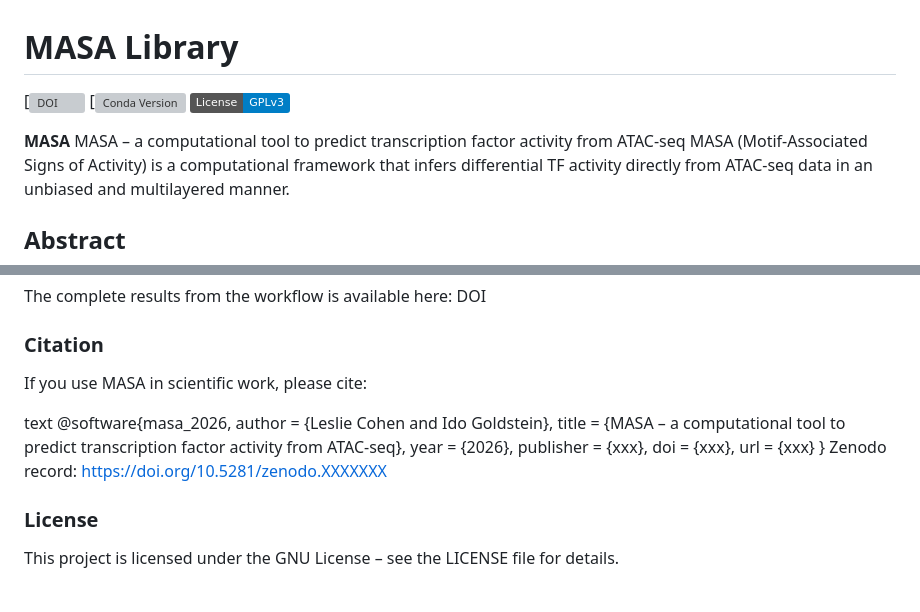
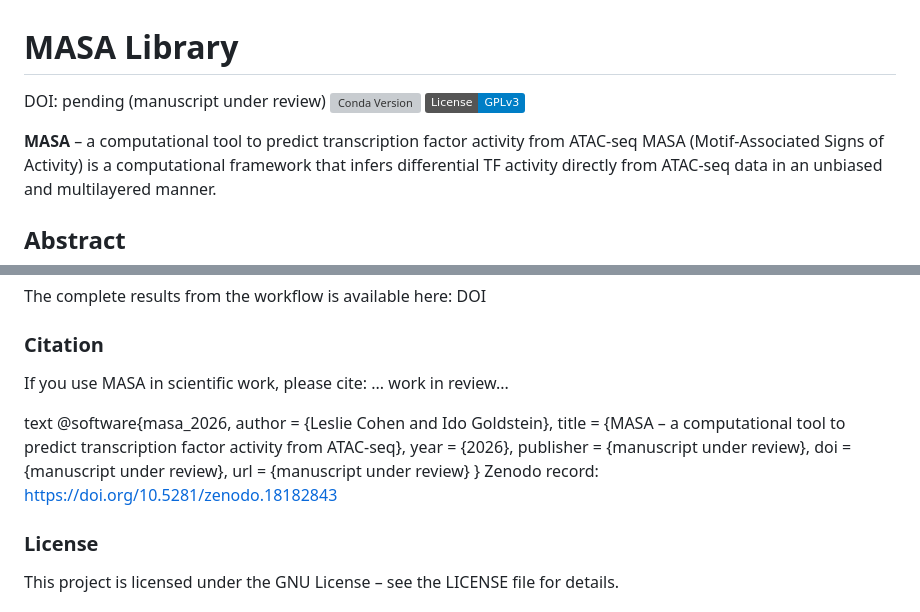
Before and after one commit to goldsteinlab-tech/MASA, a Markdown page: README.md, 2 parts joined by grey strips. Rendered like a GitHub page; badges without logos; grey boxes are pictures that could not be loaded.

Commit message:
Revise DOI and citation details in README
Updated DOI and citation information to reflect manuscript status.

```diff
--- a/README.md
+++ b/README.md
@@ -1,11 +1,11 @@
 # MASA Library
 
-[![DOI](https://doi.org/)
-[![Conda Version](https:)
+DOI: pending (manuscript under review)
+[![Conda Version](https://anaconda.org/goldsteinlab-tech/masa/badges/version.svg)](https://anaconda.org/goldsteinlab-tech/masa)
 [![License: GPL v3](https://img.shields.io/badge/License-GPLv3-blue.svg)](https://www.gnu.org/licenses/gpl-3.0)
 
 
-**MASA** MASA – a computational tool to predict transcription factor activity from ATAC-seq
+**MASA** – a computational tool to predict transcription factor activity from ATAC-seq
 MASA (Motif-Associated Signs of Activity) is a computational framework that infers differential TF activity directly from ATAC-seq data in an unbiased and multilayered manner.
 
 ## Abstract
@@ -97,18 +97,18 @@ The complete results from the workflow is available here:
 DOI
 
 ### Citation
-If you use MASA in scientific work, please cite:
+If you use MASA in scientific work, please cite: ... work in review...
 
 text
 @software{masa_2026,
   author    = {Leslie Cohen and Ido Goldstein},
   title     = {MASA – a computational tool to predict transcription factor activity from ATAC-seq},
   year      = {2026},
-  publisher = {xxx},
-  doi       = {xxx},
-  url       = {xxx}
+  publisher = {manuscript under review},
+  doi       = {manuscript under review},
+  url       = {manuscript under review}
 }
-Zenodo record: https://doi.org/10.5281/zenodo.XXXXXXX
+Zenodo record: https://doi.org/10.5281/zenodo.18182843
 
 
 ### License
```
